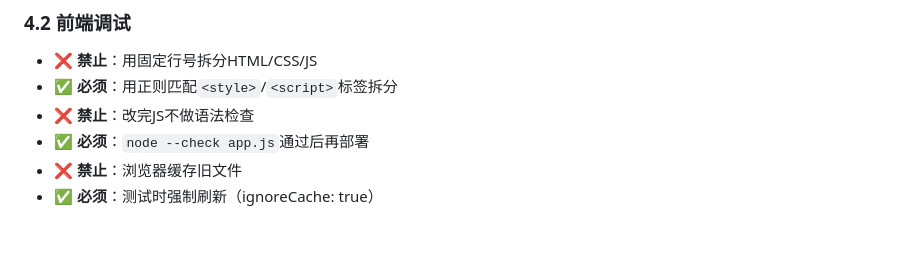
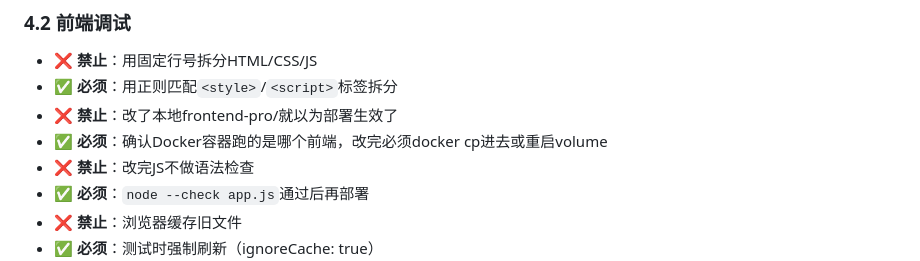
Before and after one commit to qq940013800/quant-trading-system, a Markdown page: docs/RULES.md, the part around the change. Rendered like a GitHub page; blank space fills up the shorter version.

Commit message:
docs: 避坑指南新增前端部署认知偏差铁律

```diff
--- a/docs/RULES.md
+++ b/docs/RULES.md
@@ -87,6 +87,8 @@
 ### 4.2 前端调试
 - ❌ **禁止**：用固定行号拆分HTML/CSS/JS
 - ✅ **必须**：用正则匹配`<style>`/`<script>`标签拆分
+- ❌ **禁止**：改了本地frontend-pro/就以为部署生效了
+- ✅ **必须**：确认Docker容器跑的是哪个前端，改完必须docker cp进去或重启volume
 - ❌ **禁止**：改完JS不做语法检查
 - ✅ **必须**：`node --check app.js`通过后再部署
 - ❌ **禁止**：浏览器缓存旧文件
```
